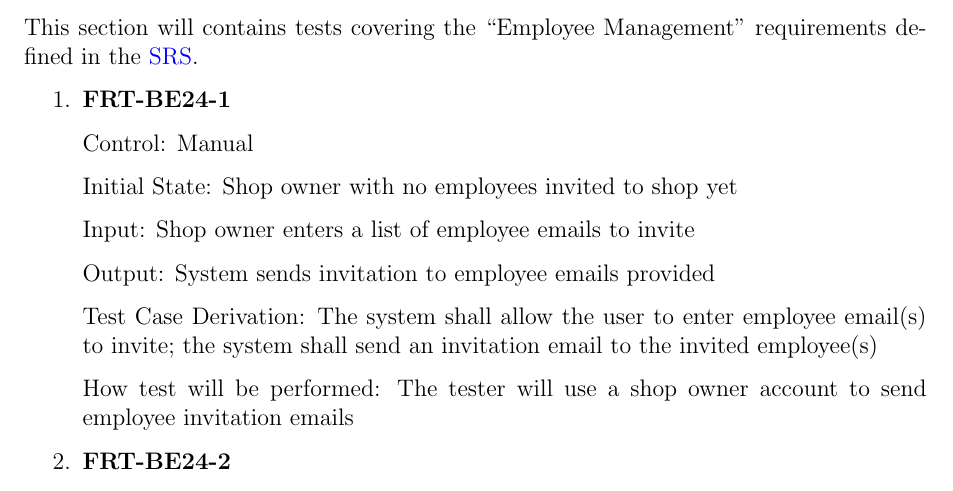
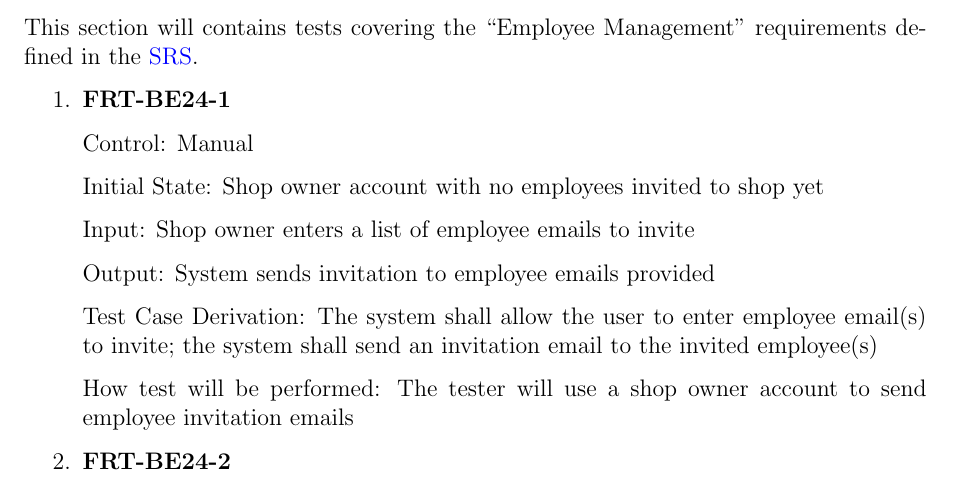
Before and after one commit to arkinmodi/project-sayyara, a LaTeX document (docs/VnVPlan/VnVPlan.tex): part of page 18 of 25, cut so that both start at the same text. Compiled offline with pdfLaTeX.

Commit message:
Update docs/VnVPlan/VnVPlan.tex
Co-authored-by: Arkin Modi <16737086+arkinmodi@users.noreply.github.com>

```diff
--- a/docs/VnVPlan/VnVPlan.tex
+++ b/docs/VnVPlan/VnVPlan.tex
@@ -794,7 +794,7 @@ This section will contains tests covering the ``Employee Management'' requiremen
 
 	      Control: Manual
 
-	      Initial State: Shop owner with no employees invited to shop yet
+	      Initial State: Shop owner account with no employees invited to shop yet
 
 	      Input: Shop owner enters a list of employee emails to invite
 
```
